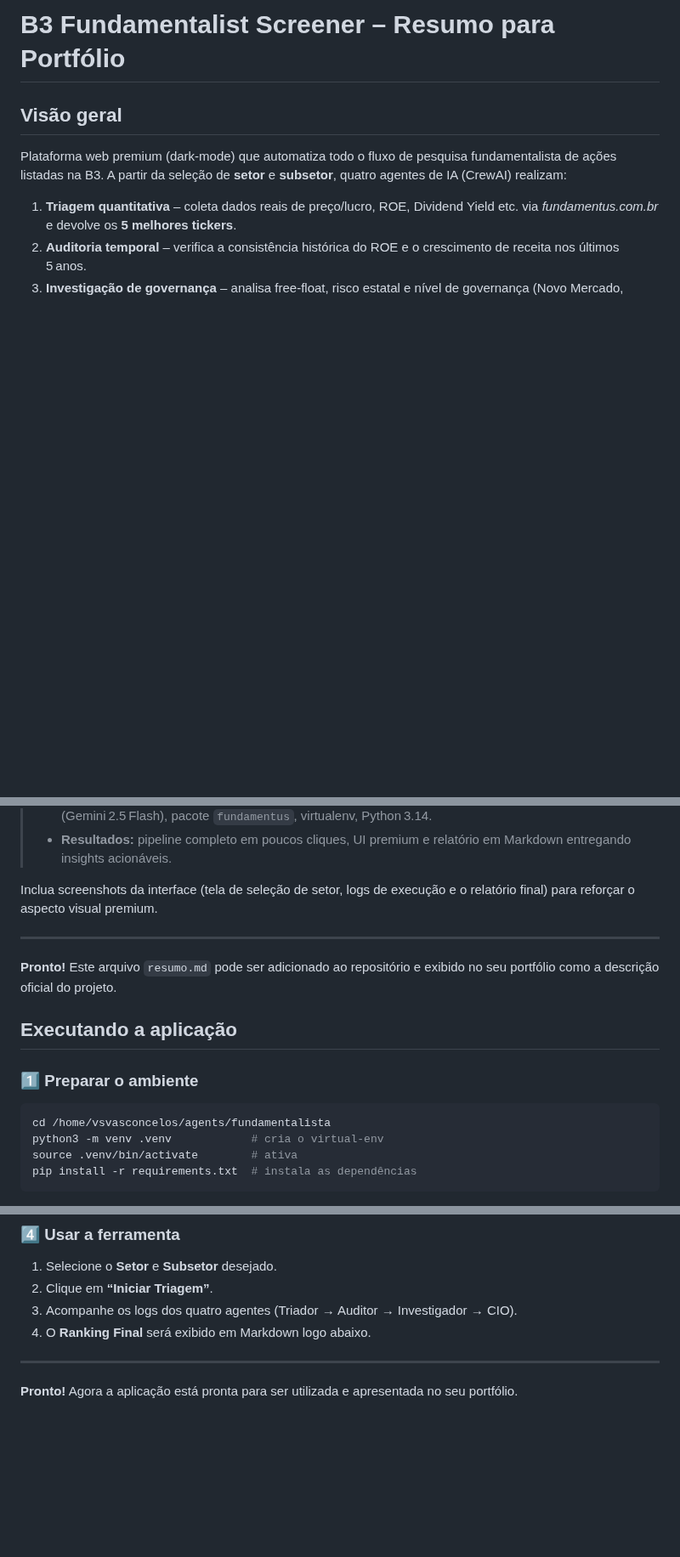
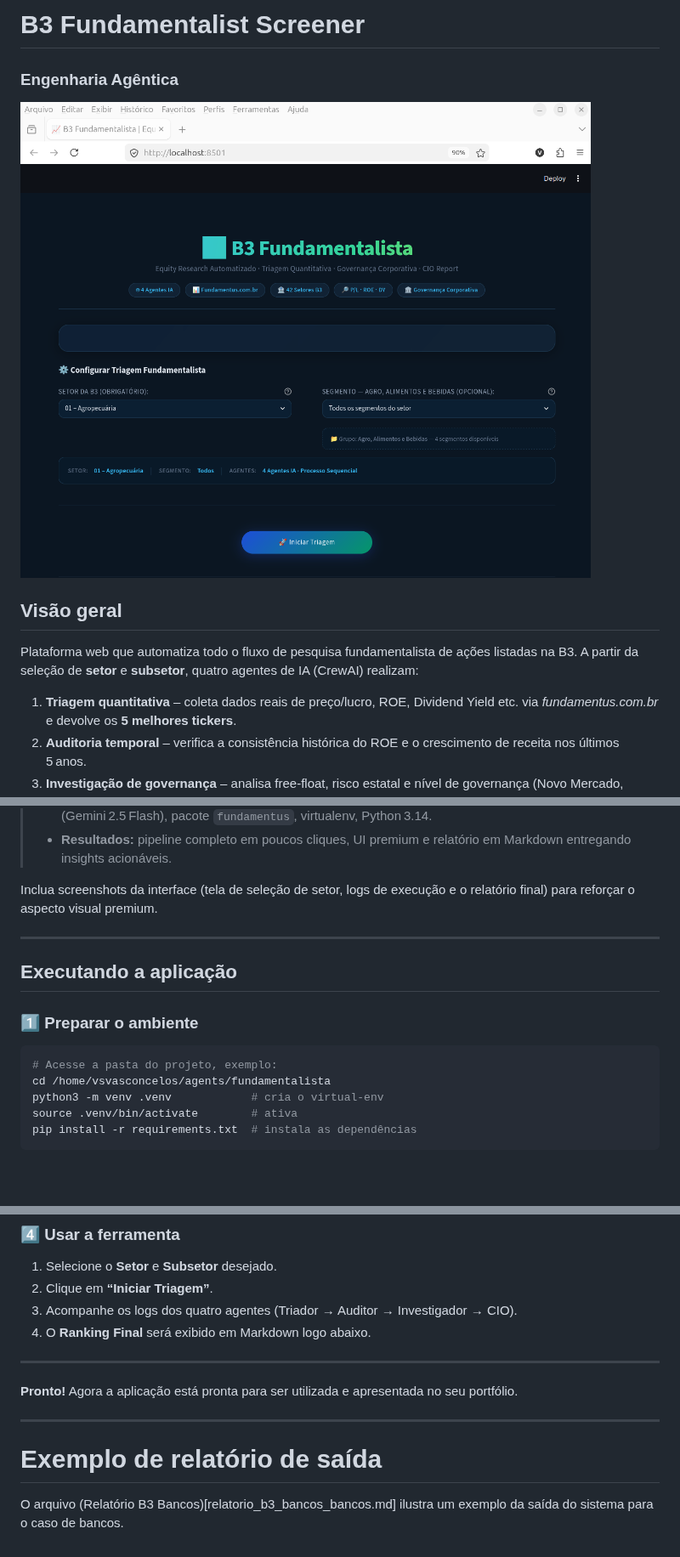
Before and after one commit to vsvasconcelos/AgenteFundamentalista, a Markdown page: README.md, 3 parts joined by grey strips. Shown at 85% size. Drawn GitHub-style; pictures changed too: TelaSistema.png (added); blank space fills up the shorter version.

Commit message:
atualizado README

````diff
--- a/README.md
+++ b/README.md
@@ -1,7 +1,11 @@
-# B3 Fundamentalist Screener – Resumo para Portfólio
+# B3 Fundamentalist Screener
+### Engenharia Agêntica
+
+![telainicial](TelaSistema.png)
+
 
 ## Visão geral
-Plataforma web premium (dark‑mode) que automatiza todo o fluxo de pesquisa fundamentalista de ações listadas na B3. A partir da seleção de **setor** e **subsetor**, quatro agentes de IA (CrewAI) realizam:
+Plataforma web que automatiza todo o fluxo de pesquisa fundamentalista de ações listadas na B3. A partir da seleção de **setor** e **subsetor**, quatro agentes de IA (CrewAI) realizam:
 
 1. **Triagem quantitativa** – coleta dados reais de preço/lucro, ROE, Dividend Yield etc. via *fundamentus.com.br* e devolve os **5 melhores tickers**.
 2. **Auditoria temporal** – verifica a consistência histórica do ROE e o crescimento de receita nos últimos 5 anos.
@@ -48,11 +52,11 @@ Inclua screenshots da interface (tela de seleção de setor, logs de execução
 
 ---
 
-**Pronto!** Este arquivo `resumo.md` pode ser adicionado ao repositório e exibido no seu portfólio como a descrição oficial do projeto.
 ## Executando a aplicação
 
 ### 1️⃣ Preparar o ambiente
 ```bash
+# Acesse a pasta do projeto, exemplo:
 cd /home/vsvasconcelos/agents/fundamentalista
 python3 -m venv .venv            # cria o virtual‑env
 source .venv/bin/activate        # ativa
@@ -82,3 +86,8 @@ A interface será aberta em `http://127.0.0.1:8501`.
 ---
 
 **Pronto!** Agora a aplicação está pronta para ser utilizada e apresentada no seu portfólio.
+
+
+----
+# Exemplo de relatório de saída
+O arquivo (Relatório B3 Bancos)[relatorio_b3_bancos_bancos.md] ilustra um exemplo da saída do sistema para o caso de bancos.
````
